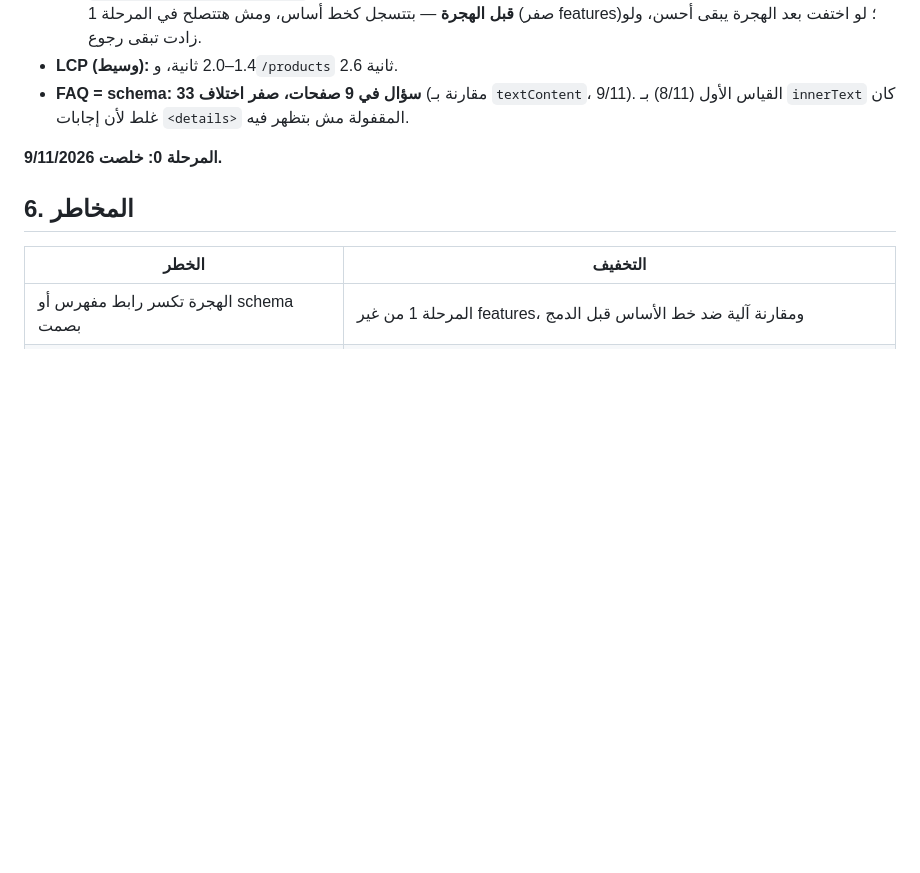
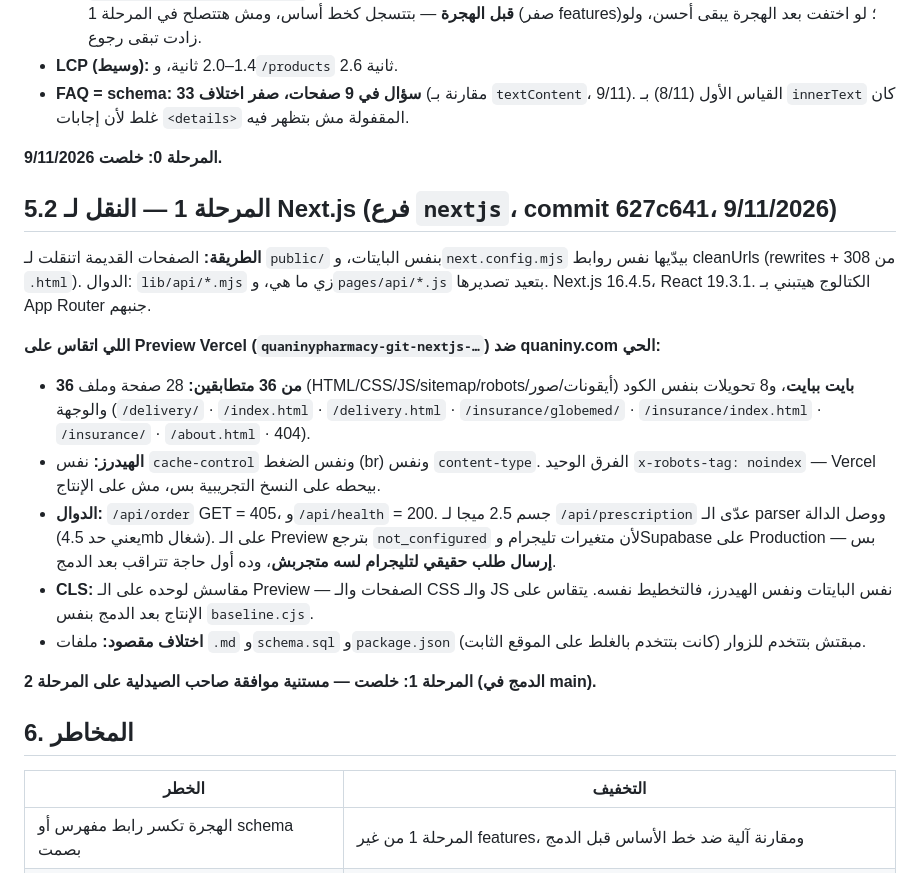
Before and after one commit to quaninypharmacy-gif/quaniny-pharmacy, a Markdown page: SPEC-nextjs-catalog.md, the part around the change. Rendered like a GitHub page; blank space fills up the shorter version.

Commit message:
SPEC: نتايج المرحلة 0 والمرحلة 1 — 36/36 متطابقين على الـ Preview
خط الأساس (8–9/11) ونتيجة مقارنة Preview الفرع nextjs بالموقع الحي: 28 ملف
بايت ببايت + 8 تحويلات + نفس الهيدرز. اللي لسه متجربش: طلب حقيقي لتليجرام
(المتغيرات على Production بس) وCLS على الإنتاج بعد الدمج.

Co-Authored-By: Claude Opus 5.5 <noreply@anthropic.com>

```diff
--- a/SPEC-nextjs-catalog.md
+++ b/SPEC-nextjs-catalog.md
@@ -87,6 +87,19 @@ Playwright 1.62، موبايل 390، شبكة 700kbps/300ms، معالج ÷4،
 
 **المرحلة 0: خلصت 9/11/2026.**
 
+## 5.2 المرحلة 1 — النقل لـ Next.js (فرع `nextjs`، commit 627c641، 9/11/2026)
+
+**الطريقة:** الصفحات القديمة اتنقلت لـ `public/` بنفس البايتات، و`next.config.mjs` بيدّيها نفس روابط cleanUrls (rewrites + 308 من `.html`). الدوال: `lib/api/*.mjs` زي ما هي، و`pages/api/*.js` بتعيد تصديرها. Next.js 16.4.5، React 19.3.1. الكتالوج هيتبني بـ App Router جنبهم.
+
+**اللي اتقاس على Preview Vercel (`quaninypharmacy-git-nextjs-…`) ضد quaniny.com الحي:**
+- **36 من 36 متطابقين:** 28 صفحة وملف (HTML/CSS/JS/sitemap/robots/أيقونات/صور) **بايت ببايت**، و8 تحويلات بنفس الكود والوجهة (`/delivery/` · `/index.html` · `/delivery.html` · `/insurance/globemed/` · `/insurance/index.html` · `/insurance/` · `/about.html` · 404).
+- **الهيدرز:** نفس `cache-control` ونفس الضغط (br) ونفس `content-type`. الفرق الوحيد `x-robots-tag: noindex` — Vercel بيحطه على النسخ التجريبية بس، مش على الإنتاج.
+- **الدوال:** `/api/order` GET = 405، و`/api/health` = 200. جسم 2.5 ميجا لـ `/api/prescription` عدّى الـ parser ووصل الدالة (يعني حد 4.5mb شغال). على الـ Preview بترجع `not_configured` لأن متغيرات تليجرام وSupabase على Production بس — **إرسال طلب حقيقي لتليجرام لسه متجربش**، وده أول حاجة تتراقب بعد الدمج.
+- **CLS:** مقاسش لوحده على الـ Preview — الصفحات والـ CSS والـ JS نفس البايتات ونفس الهيدرز، فالتخطيط نفسه. يتقاس على الإنتاج بعد الدمج بنفس `baseline.cjs`.
+- **اختلاف مقصود:** ملفات `.md` و`schema.sql` و`package.json` مبقتش بتتخدم للزوار (كانت بتتخدم بالغلط على الموقع الثابت).
+
+**المرحلة 1: خلصت — مستنية موافقة صاحب الصيدلية على المرحلة 2 (الدمج في main).**
+
 ## 6. المخاطر
 
 | الخطر | التخفيف |
```
